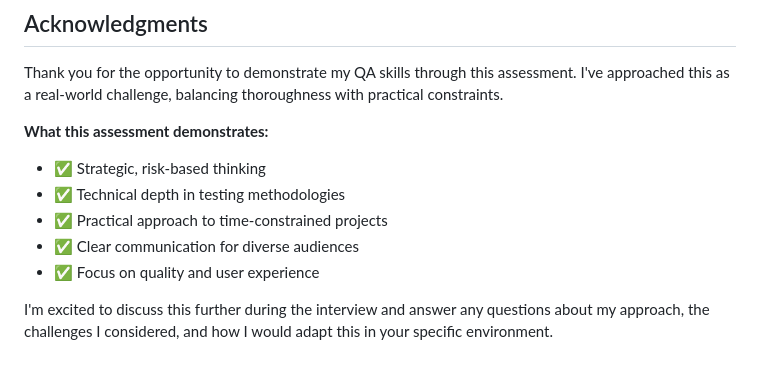
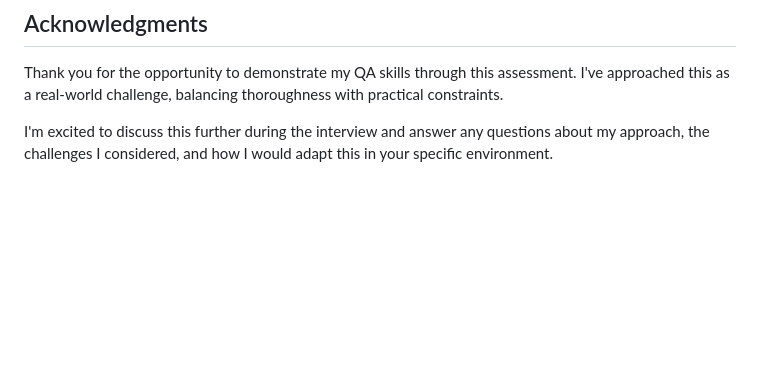
Before and after one commit to pranavkj5/tea-round-picker-qa3, a Markdown page: 01_README.md, the part around the change printed below. Rendered like a GitHub page; blank space fills up the shorter version.

```diff
--- a/01_README.md
+++ b/01_README.md
@@ -335,11 +335,4 @@ npm test -- --coverage
 
 Thank you for the opportunity to demonstrate my QA skills through this assessment. I've approached this as a real-world challenge, balancing thoroughness with practical constraints.
 
-**What this assessment demonstrates:**
-- ✅ Strategic, risk-based thinking
-- ✅ Technical depth in testing methodologies
-- ✅ Practical approach to time-constrained projects
-- ✅ Clear communication for diverse audiences
-- ✅ Focus on quality and user experience
-
 I'm excited to discuss this further during the interview and answer any questions about my approach, the challenges I considered, and how I would adapt this in your specific environment.
```
Also changed, not shown: other parts of 01_README.md (+8 -8 lines).
